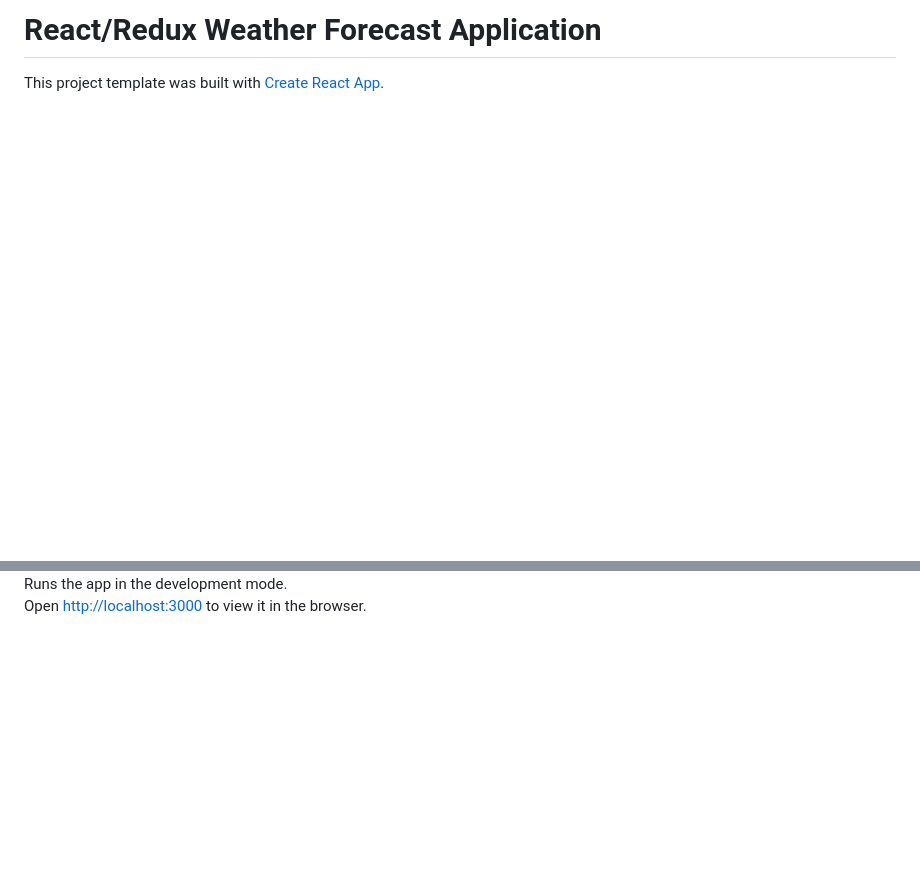
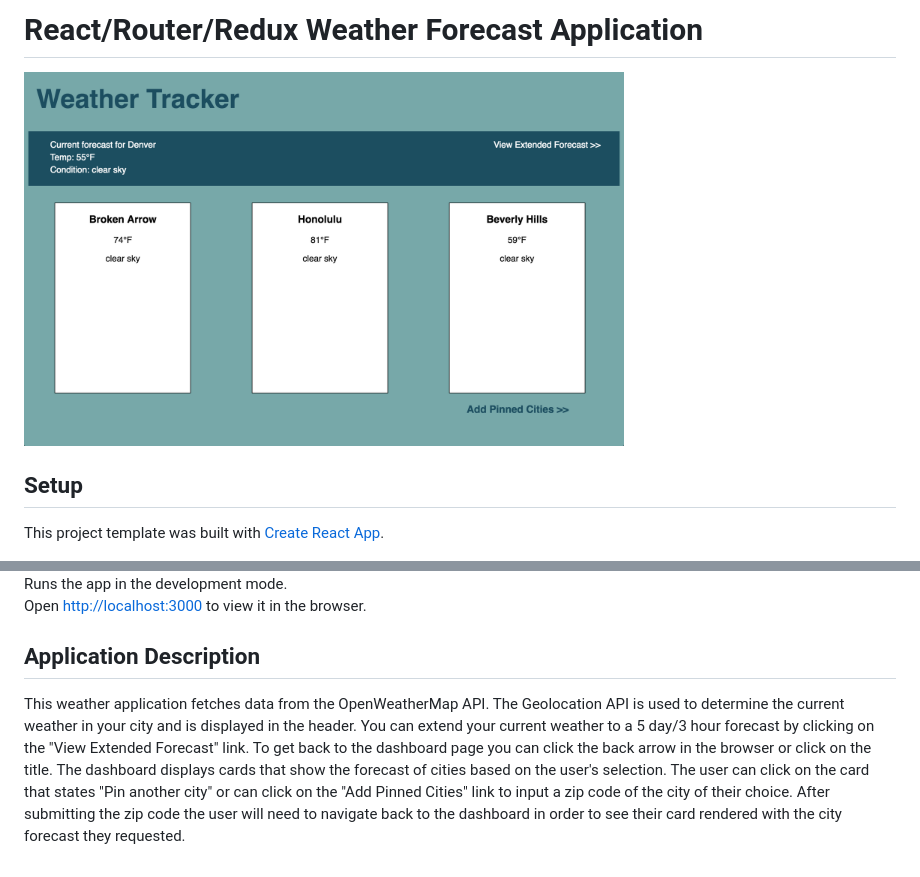
Before and after one commit to 07nguyenpaul/weather-forecast, a Markdown page: README.md, 2 parts joined by grey strips. Rendered like a GitHub page; pictures changed too: public/weather-tracker.png (added); blank space fills up the shorter version.

Commit message:
add image and project description to README.md

```diff
--- a/README.md
+++ b/README.md
@@ -1,4 +1,8 @@
-# React/Redux Weather Forecast Application
+# React/Router/Redux Weather Forecast Application
 
+<img src="public/weather-tracker.png" height="400px" width="600px" alt="weather application dashboard"/>
+
+
+## Setup
 This project template was built with [Create React App](https://github.com/facebookincubator/create-react-app).
 
@@ -9,2 +11,6 @@ This project template was built with [Create React App](https://github.com/faceb
 Runs the app in the development mode.<br>
 Open [http://localhost:3000](http://localhost:3000) to view it in the browser.
+
+## Application Description
+
+This weather application fetches data from the OpenWeatherMap API. The Geolocation API is used to determine the current weather in your city and is displayed in the header. You can extend your current weather to a 5 day/3 hour forecast by clicking on the "View Extended Forecast" link. To get back to the dashboard page you can click the back arrow in the browser or click on the title. The dashboard displays cards that show the forecast of cities based on the user's selection. The user can click on the card that states "Pin another city" or can click on the "Add Pinned Cities" link to input a zip code of the city of their choice. After submitting the zip code the user will need to navigate back to the dashboard in order to see their card rendered with the city forecast they requested.
```
Also changed, not shown: other parts of README.md (+2 -4 lines).
